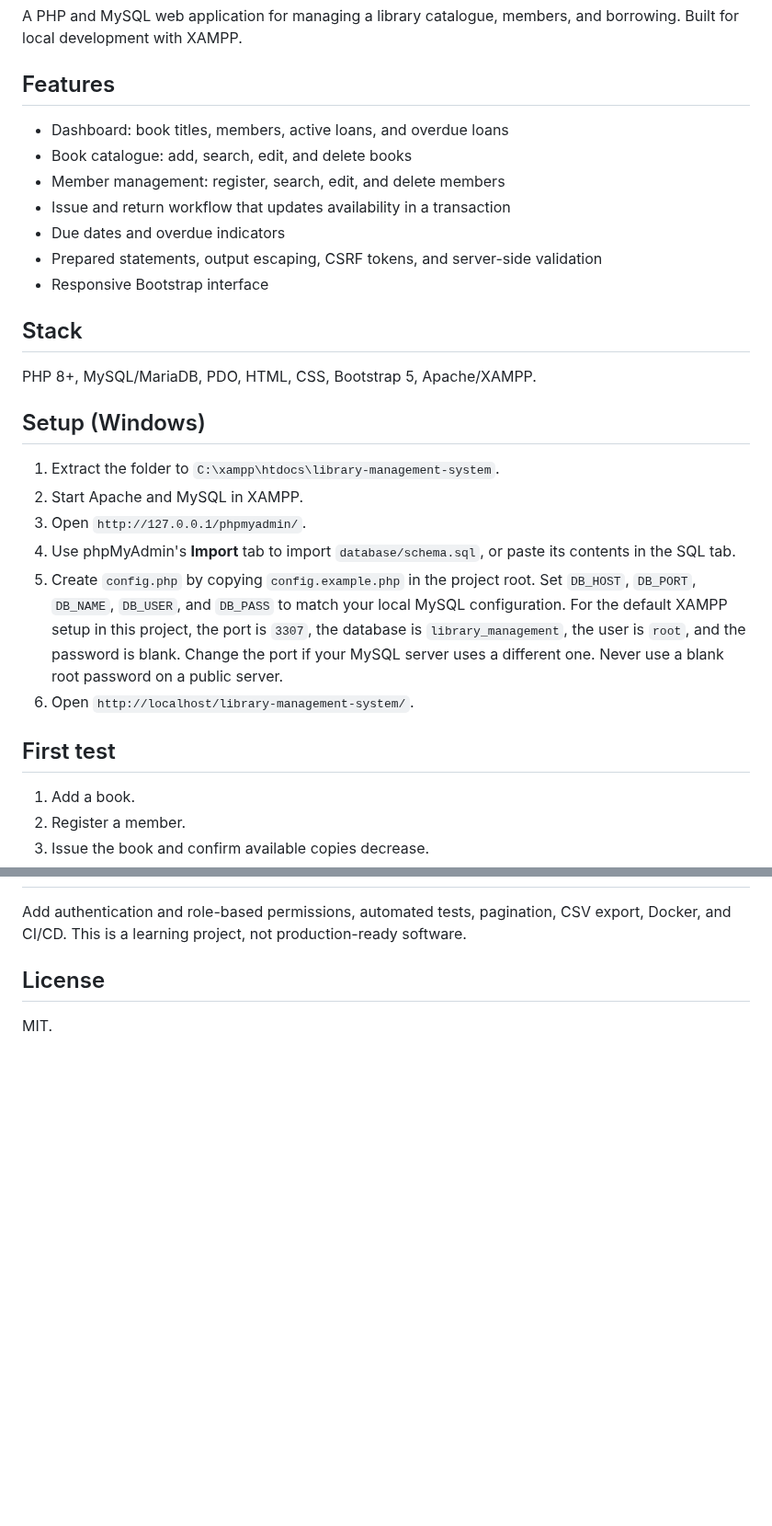
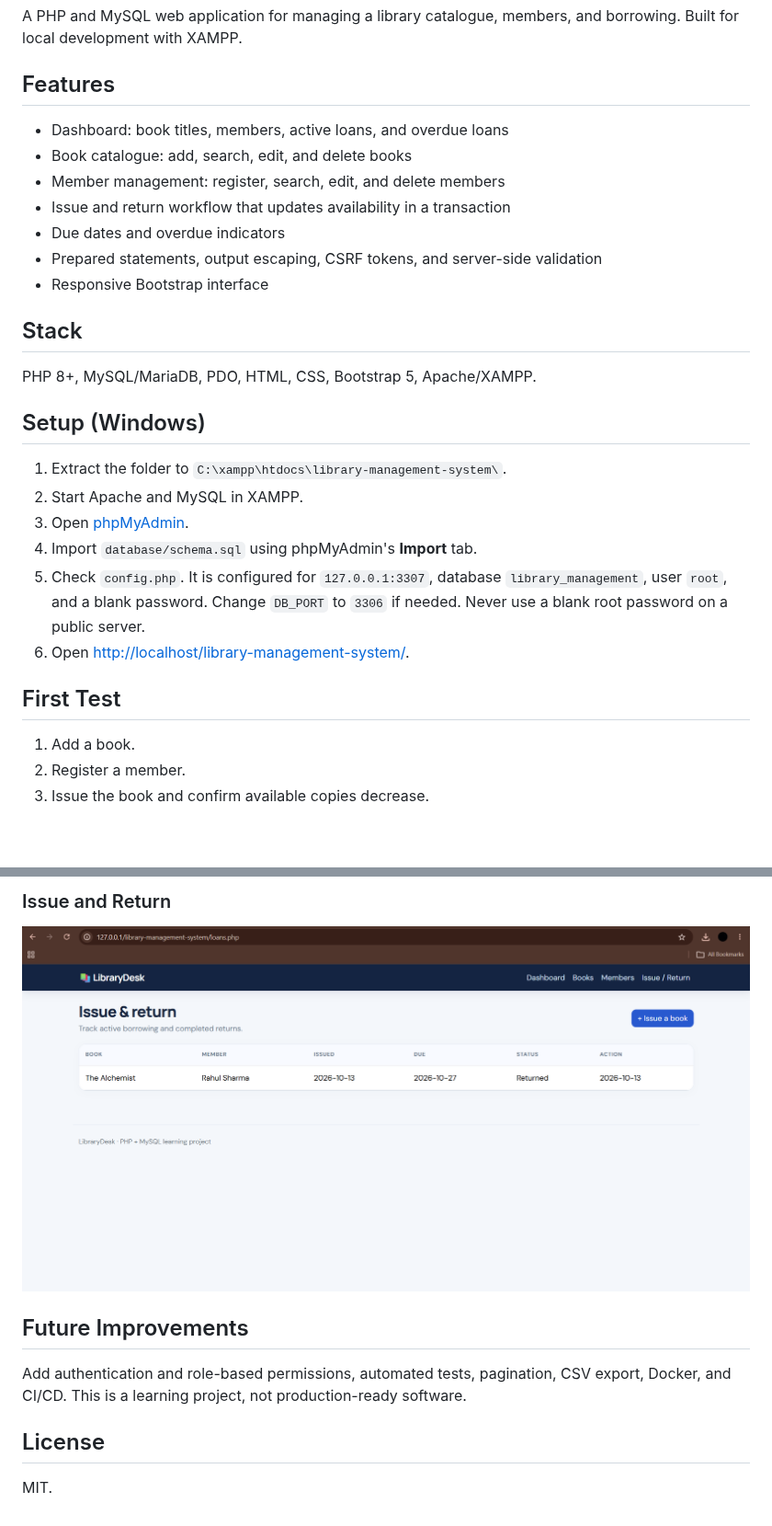
Before and after one commit to logicsingh/library-management-system, a Markdown page: README.md, 2 parts joined by grey strips. Shown at 92% size. GitHub-like rendering; pictures changed too: screenshots/loans.png (added); blank space fills up the shorter version.

Commit message:
Add project screenshots to README

```diff
--- a/README.md
+++ b/README.md
@@ -3,6 +3,7 @@
 A PHP and MySQL web application for managing a library catalogue, members, and borrowing. Built for local development with XAMPP.
 
 ## Features
+
 - Dashboard: book titles, members, active loans, and overdue loans
 - Book catalogue: add, search, edit, and delete books
 - Member management: register, search, edit, and delete members
@@ -12,17 +13,20 @@ A PHP and MySQL web application for managing a library catalogue, members, and b
 - Responsive Bootstrap interface
 
 ## Stack
+
 PHP 8+, MySQL/MariaDB, PDO, HTML, CSS, Bootstrap 5, Apache/XAMPP.
 
 ## Setup (Windows)
-1. Extract the folder to `C:\xampp\htdocs\library-management-system`.
+
+1. Extract the folder to `C:\xampp\htdocs\library-management-system\`.
 2. Start Apache and MySQL in XAMPP.
-3. Open `http://127.0.0.1/phpmyadmin/`.
-4. Use phpMyAdmin's **Import** tab to import `database/schema.sql`, or paste its contents in the SQL tab.
-5. Create `config.php` by copying `config.example.php` in the project root. Set `DB_HOST`, `DB_PORT`, `DB_NAME`, `DB_USER`, and `DB_PASS` to match your local MySQL configuration. For the default XAMPP setup in this project, the port is `3307`, the database is `library_management`, the user is `root`, and the password is blank. Change the port if your MySQL server uses a different one. Never use a blank root password on a public server.
-6. Open `http://localhost/library-management-system/`.
+3. Open [phpMyAdmin](http://127.0.0.1/phpmyadmin/).
+4. Import `database/schema.sql` using phpMyAdmin's **Import** tab.
+5. Check `config.php`. It is configured for `127.0.0.1:3307`, database `library_management`, user `root`, and a blank password. Change `DB_PORT` to `3306` if needed. Never use a blank root password on a public server.
+6. Open [http://localhost/library-management-system/](http://localhost/library-management-system/).
 
-## First test
+## First Test
+
 1. Add a book.
 2. Register a member.
 3. Issue the book and confirm available copies decrease.
@@ -34,4 +51,11 @@ Use fictional data in screenshots and public repositories.
+### Issue and Return
+
+![Issue and Return](screenshots/loans.png)
+
+## Future Improvements
+
 Add authentication and role-based permissions, automated tests, pagination, CSV export, Docker, and CI/CD. This is a learning project, not production-ready software.
 
 ## License
+
 MIT.
```
Also changed, not shown: other parts of README.md (+14 -1 lines), screenshots/books.png (added), screenshots/homepage.png (added), screenshots/members.png (added), 1 other file.
